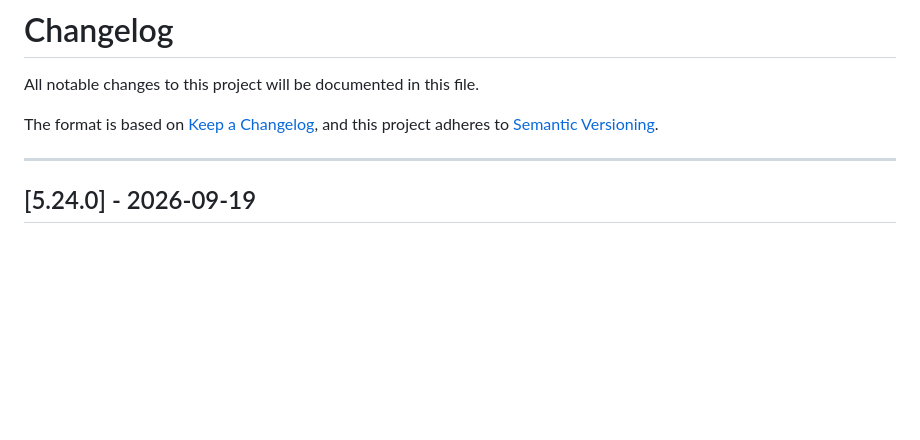
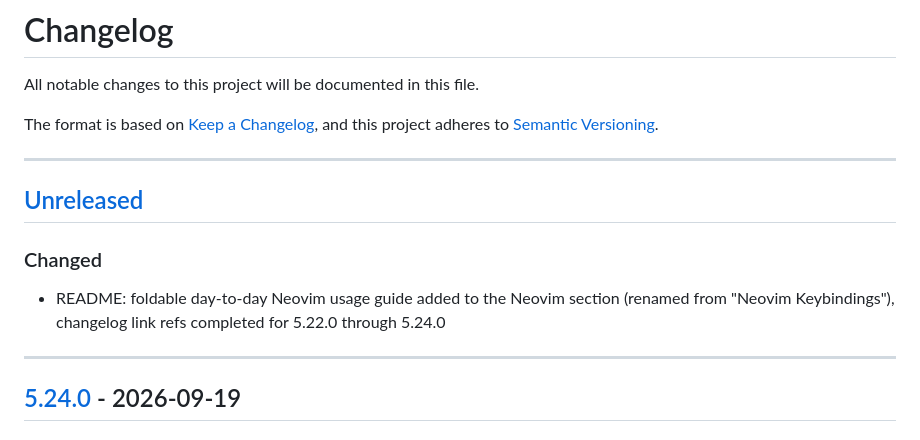
Before and after one commit to lavantien/dotfiles, a Markdown page: CHANGELOG.md, the part around one of its changes. Rendered like a GitHub page; blank space fills up the shorter version.

```diff
--- a/CHANGELOG.md
+++ b/CHANGELOG.md
@@ -4,6 +4,14 @@ All notable changes to this project will be documented in this file.
 
 The format is based on [Keep a Changelog](https://keepachangelog.com/en/1.0.0/),
 and this project adheres to [Semantic Versioning](https://semver.org/spec/v2.0.0.html).
+
+---
+
+## [Unreleased]
+
+### Changed
+
+- README: foldable day-to-day Neovim usage guide added to the Neovim section (renamed from "Neovim Keybindings"), changelog link refs completed for 5.22.0 through 5.24.0
 
 ---
 
```
Also changed, not shown: other parts of CHANGELOG.md (+6 -1 lines), 1 other file.
